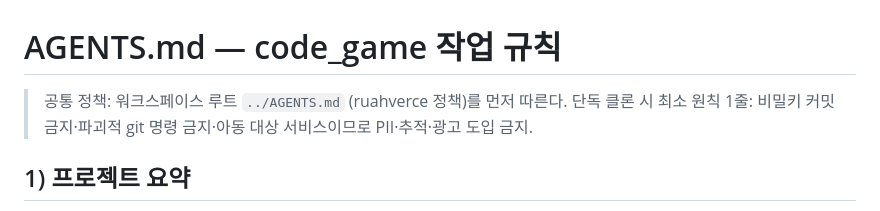
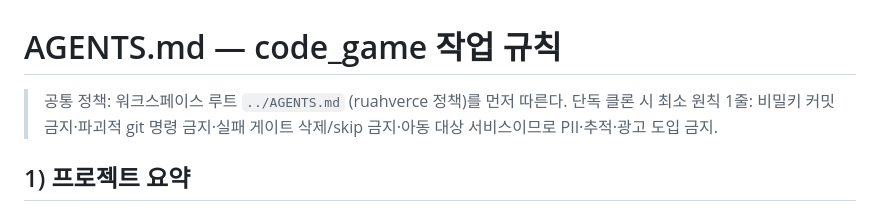
Before and after one commit to irron2004/code_game, a Markdown page: AGENTS.md, the part around the change. Rendered like a GitHub page.

Commit message:
docs: forbid standalone gate bypass

```diff
--- a/AGENTS.md
+++ b/AGENTS.md
@@ -1,7 +1,8 @@
 # AGENTS.md — code_game 작업 규칙
 
 > 공통 정책: 워크스페이스 루트 `../AGENTS.md` (ruahverce 정책)를 먼저 따른다.
-> 단독 클론 시 최소 원칙 1줄: 비밀키 커밋 금지·파괴적 git 명령 금지·아동 대상 서비스이므로 PII·추적·광고 도입 금지.
+> 단독 클론 시 최소 원칙 1줄: 비밀키 커밋 금지·파괴적 git 명령 금지·실패 게이트
+> 삭제/skip 금지·아동 대상 서비스이므로 PII·추적·광고 도입 금지.
 
 ## 1) 프로젝트 요약
 
```
